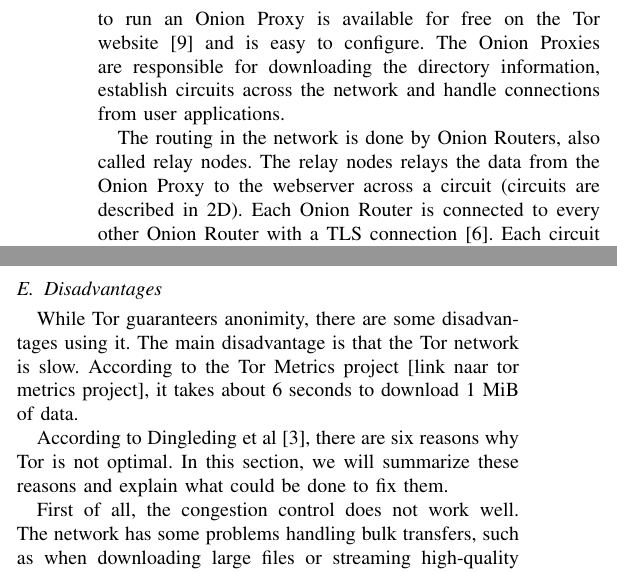
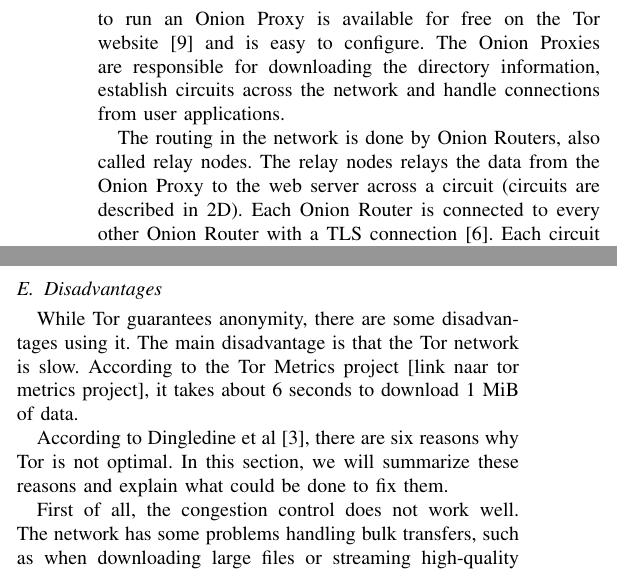
Before and after one commit to rjagerman/ANON, a LaTeX paper (paper.tex): two parts of the columns of page 2 of 4, joined at a grey line, cut so that both start at the same text. Compiled offline with pdfLaTeX.

Commit message:
Typo fixes

```diff
--- a/paper.tex
+++ b/paper.tex
@@ -102,7 +102,7 @@
 	\subsection{Relay and exit nodes}
 		The Tor network consists of several components. The clients in the Tor network are known as Onion Proxies. The software to run an Onion Proxy is available for free on the Tor website \cite{torprojectwebsite} and is easy to configure. The Onion Proxies are responsible for downloading the directory information, establish circuits across the network and handle connections from user applications.
 
-		The routing in the network is done by Onion Routers, also called relay nodes. The relay nodes relays the data from the Onion Proxy to the webserver across a circuit (circuits are described in 2D). Each Onion Router is connected to every other Onion Router with a TLS connection \cite{tlsprotocol}. Each circuit has three type of Onion Routers \cite{mccoy2008shining}:
+		The routing in the network is done by Onion Routers, also called relay nodes. The relay nodes relays the data from the Onion Proxy to the web server across a circuit (circuits are described in 2D). Each Onion Router is connected to every other Onion Router with a TLS connection \cite{tlsprotocol}. Each circuit has three type of Onion Routers \cite{mccoy2008shining}:
 		\begin{itemize}
 			\item{The entrance Tor router:} this router is directly connected to an Onion Proxy and can observe the origin of a request through the Tor network. The entrance router sends the packet to the middle Tor router.
 			\item{The middle Tor router:} this router is connected to the entrance router and the exit router.
@@ -122,9 +122,9 @@
 		So now Alice has a connection with the first Onion Router in the circuit. To extend the circuit to OR2, Alice first sends a \emph{relay extend} cell to OR1. This cell contains the address of the next Onion Router in the circuit and the first half of the key to use in the communication between her and OR2 ($ g^{a_2} $). OR1 takes this first half of the key and sends a \emph{create} cell with this key to OR2. When OR1 receives a created cell, OR1 passes this cell to Alice. Now Alice and OR2 share a common key: $ K = g^{a_2b_2} $. The same procedure can be used to extend the circuit with more nodes.
 
 	\subsection{Disadvantages}
-		While Tor guaranteers anonimity, there are some disadvantages using it. The main disadvantage is that the Tor network is slow. According to the Tor Metrics project [link naar tor metrics project], it takes about 6 seconds to download 1 MiB of data.
+		While Tor guarantees anonymity, there are some disadvantages using it. The main disadvantage is that the Tor network is slow. According to the Tor Metrics project [link naar tor metrics project], it takes about 6 seconds to download 1 MiB of data.
 
-		According to Dingleding et al \cite{dingledine2009performance}, there are six reasons why Tor is not optimal. In this section, we will summarize these reasons and explain what could be done to fix them.
+		According to Dingledine et al \cite{dingledine2009performance}, there are six reasons why Tor is not optimal. In this section, we will summarize these reasons and explain what could be done to fix them.
 
 		First of all, the congestion control does not work well. The network has some problems handling bulk transfers, such as when downloading large files or streaming high-quality videos. The congestion control could be improved by using an unreliable protocol for links between Tor relays.
 
```
Also changed, not shown: paper.tex (4 more changed lines).
